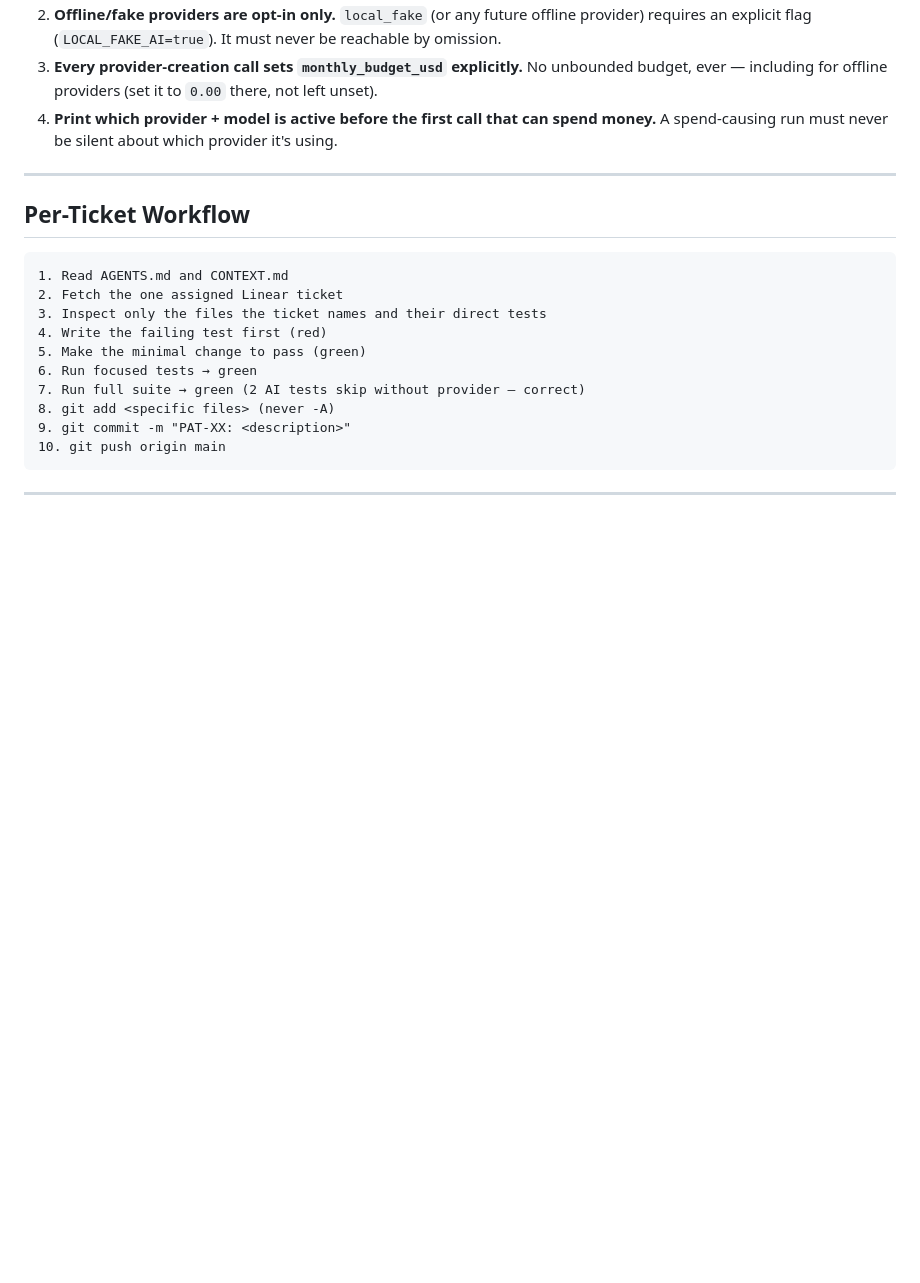
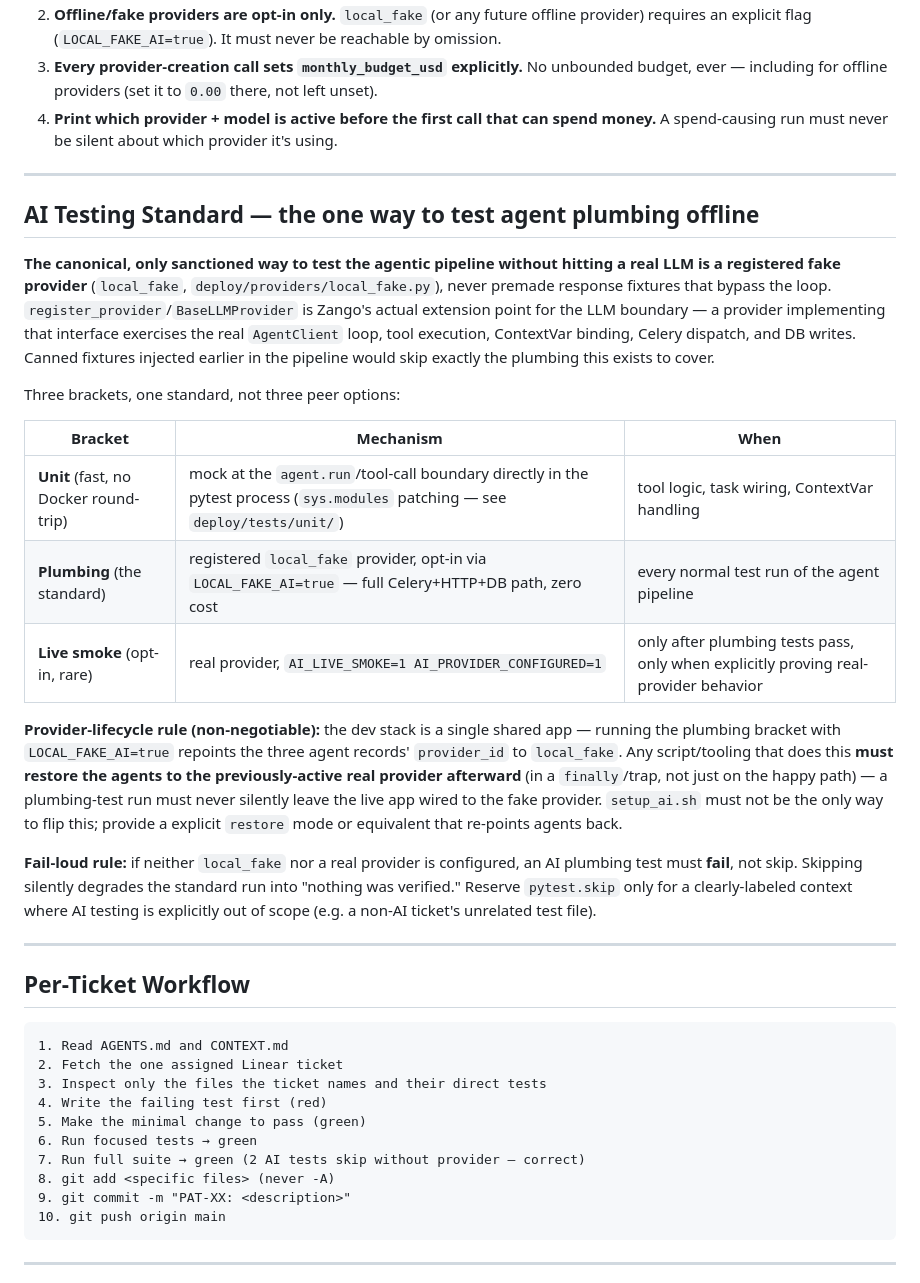
Before and after one commit to shekhawatxyz/patientbilling, a Markdown page: AGENTS.md, the part around the change. Drawn GitHub-style; blank space fills up the shorter version.

Commit message:
Formalize AI plumbing-test standard: registered fake provider only
Adds "AI Testing Standard" to AGENTS.md establishing the registered
local_fake provider (register_provider/BaseLLMProvider) as the sole
sanctioned way to test agent plumbing offline, with unit-mock and
live-smoke as the surrounding brackets. Pins the provider-lifecycle
requirement (restore real provider after a plumbing run mutates the
shared dev app's agent wiring) and the fail-loud rule (no skip when
no provider is configured). CONTEXT.md cross-references it from the
Testing Seams section. PAT-47 updated to implement both.

````diff
--- a/AGENTS.md
+++ b/AGENTS.md
@@ -95,6 +95,37 @@ going forward.
 
 ---
 
+## AI Testing Standard — the one way to test agent plumbing offline
+
+**The canonical, only sanctioned way to test the agentic pipeline without hitting a real LLM is
+a registered fake provider** (`local_fake`, `deploy/providers/local_fake.py`), never premade
+response fixtures that bypass the loop. `register_provider`/`BaseLLMProvider` is Zango's actual
+extension point for the LLM boundary — a provider implementing that interface exercises the real
+`AgentClient` loop, tool execution, ContextVar binding, Celery dispatch, and DB writes. Canned
+fixtures injected earlier in the pipeline would skip exactly the plumbing this exists to cover.
+
+Three brackets, one standard, not three peer options:
+
+| Bracket | Mechanism | When |
+|---|---|---|
+| **Unit** (fast, no Docker round-trip) | mock at the `agent.run`/tool-call boundary directly in the pytest process (`sys.modules` patching — see `deploy/tests/unit/`) | tool logic, task wiring, ContextVar handling |
+| **Plumbing** (the standard) | registered `local_fake` provider, opt-in via `LOCAL_FAKE_AI=true` — full Celery+HTTP+DB path, zero cost | every normal test run of the agent pipeline |
+| **Live smoke** (opt-in, rare) | real provider, `AI_LIVE_SMOKE=1 AI_PROVIDER_CONFIGURED=1` | only after plumbing tests pass, only when explicitly proving real-provider behavior |
+
+**Provider-lifecycle rule (non-negotiable):** the dev stack is a single shared app — running the
+plumbing bracket with `LOCAL_FAKE_AI=true` repoints the three agent records' `provider_id` to
+`local_fake`. Any script/tooling that does this **must restore the agents to the previously-active
+real provider afterward** (in a `finally`/trap, not just on the happy path) — a plumbing-test run
+must never silently leave the live app wired to the fake provider. `setup_ai.sh` must not be the
+only way to flip this; provide a explicit `restore` mode or equivalent that re-points agents back.
+
+**Fail-loud rule:** if neither `local_fake` nor a real provider is configured, an AI plumbing test
+must **fail**, not skip. Skipping silently degrades the standard run into "nothing was verified."
+Reserve `pytest.skip` only for a clearly-labeled context where AI testing is explicitly out of
+scope (e.g. a non-AI ticket's unrelated test file).
+
+---
+
 ## Per-Ticket Workflow
 
 ```
````
Also changed, not shown: CONTEXT.md (+6 -0 lines).
